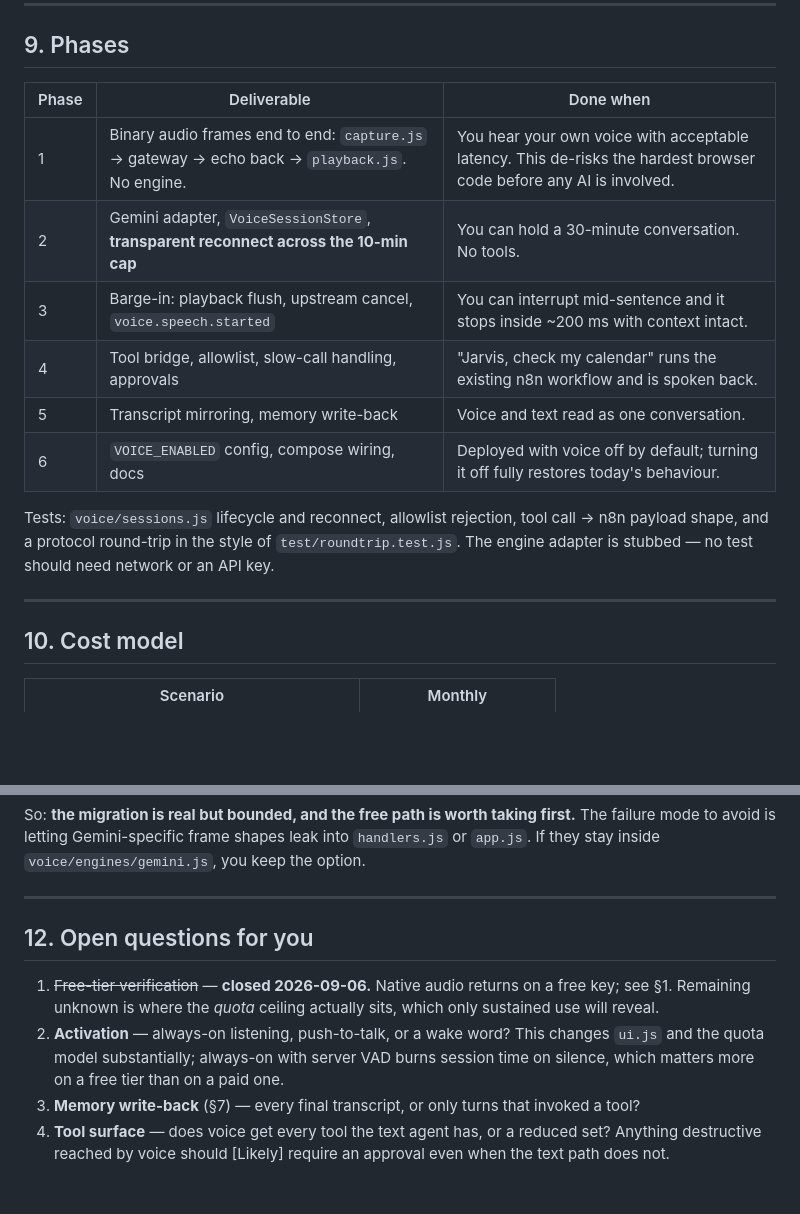
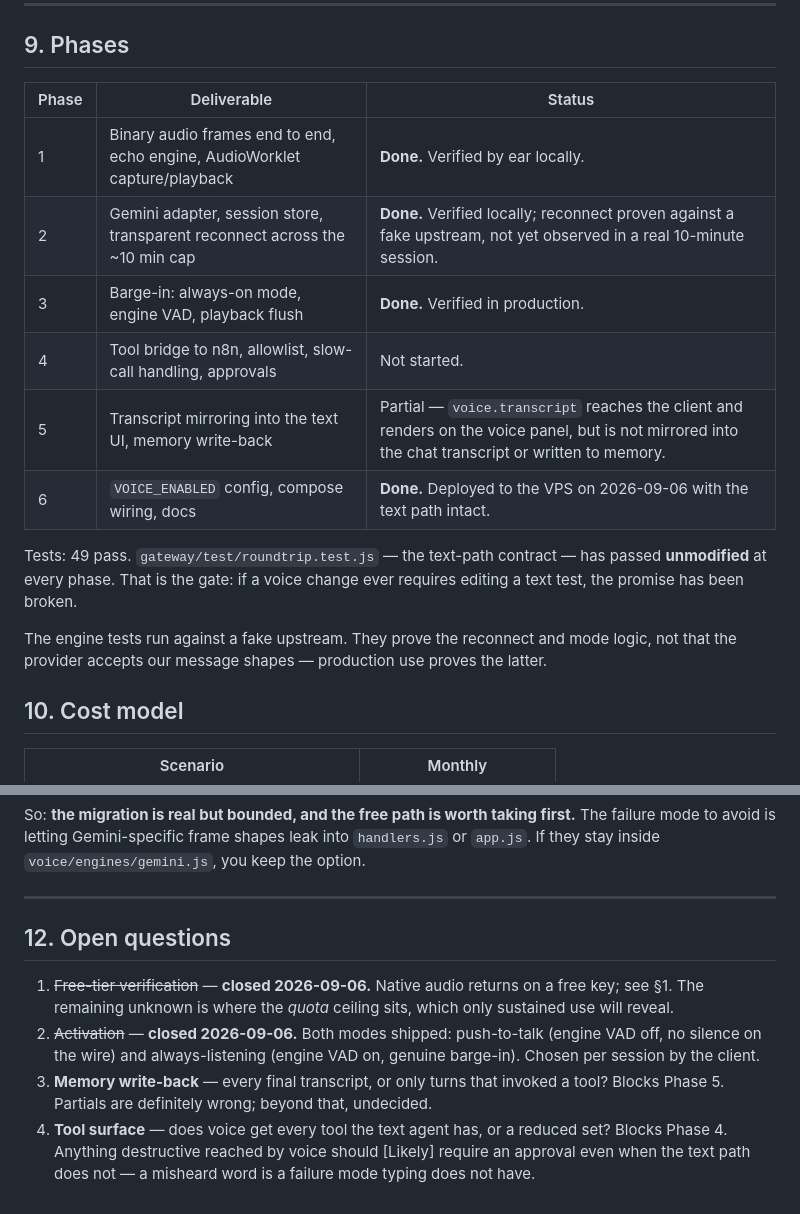
Before and after one commit to aman-dhakar-191/Jarvis-Chat-Interface, a Markdown page: docs/voice-design.md, 2 parts joined by grey strips. GitHub-like rendering; blank space fills up the shorter version.

Commit message:
docs: record actual phase status through deployment
Phases 1-3 and 6 are done and running on the VPS with the text path
intact. Phase 5 is partial: transcripts reach the client but are not
mirrored into the chat or written to memory. Closes the activation
question - both turn-taking modes shipped - and narrows the two that
remain to the phases they block.

Co-Authored-By: Claude Opus 5 <noreply@anthropic.com>
Claude-Session: https://claude.ai/code/session_01PVoKzgviCESLUoQGYRmSQP

```diff
--- a/docs/voice-design.md
+++ b/docs/voice-design.md
@@ -353,21 +353,22 @@ not pay for it. [Likely] `public/sw.js` needs its cache list extended.
 
 ## 9. Phases
 
-| Phase | Deliverable | Done when |
+| Phase | Deliverable | Status |
 | --- | --- | --- |
-| 1 | Binary audio frames end to end: `capture.js` → gateway → echo back → `playback.js`. No engine. | You hear your own voice with acceptable latency. This de-risks the hardest browser code before any AI is involved. |
-| 2 | Gemini adapter, `VoiceSessionStore`, **transparent reconnect across the 10-min cap** | You can hold a 30-minute conversation. No tools. |
-| 3 | Barge-in: playback flush, upstream cancel, `voice.speech.started` | You can interrupt mid-sentence and it stops inside ~200 ms with context intact. |
-| 4 | Tool bridge, allowlist, slow-call handling, approvals | "Jarvis, check my calendar" runs the existing n8n workflow and is spoken back. |
-| 5 | Transcript mirroring, memory write-back | Voice and text read as one conversation. |
-| 6 | `VOICE_ENABLED` config, compose wiring, docs | Deployed with voice off by default; turning it off fully restores today's behaviour. |
+| 1 | Binary audio frames end to end, echo engine, AudioWorklet capture/playback | **Done.** Verified by ear locally. |
+| 2 | Gemini adapter, session store, transparent reconnect across the ~10 min cap | **Done.** Verified locally; reconnect proven against a fake upstream, not yet observed in a real 10-minute session. |
+| 3 | Barge-in: always-on mode, engine VAD, playback flush | **Done.** Verified in production. |
+| 4 | Tool bridge to n8n, allowlist, slow-call handling, approvals | Not started. |
+| 5 | Transcript mirroring into the text UI, memory write-back | Partial — `voice.transcript` reaches the client and renders on the voice panel, but is not mirrored into the chat transcript or written to memory. |
+| 6 | `VOICE_ENABLED` config, compose wiring, docs | **Done.** Deployed to the VPS on 2026-09-06 with the text path intact. |
 
-Tests: `voice/sessions.js` lifecycle and reconnect, allowlist rejection, tool
-call → n8n payload shape, and a protocol round-trip in the style of
-`test/roundtrip.test.js`. The engine adapter is stubbed — no test should need
-network or an API key.
+Tests: 49 pass. `gateway/test/roundtrip.test.js` — the text-path contract — has
+passed **unmodified** at every phase. That is the gate: if a voice change ever
+requires editing a text test, the promise has been broken.
 
----
+The engine tests run against a fake upstream. They prove the reconnect and
+mode logic, not that the provider accepts our message shapes — production use
+proves the latter.
 
 ## 10. Cost model
 
@@ -413,17 +414,17 @@ you keep the option.
 
 ---
 
-## 12. Open questions for you
+## 12. Open questions
 
-1. ~~Free-tier verification~~ — **closed 2026-09-06.** Native audio returns
-   on a free key; see §1. Remaining unknown is where the *quota* ceiling
-   actually sits, which only sustained use will reveal.
-2. **Activation** — always-on listening, push-to-talk, or a wake word? This
-   changes `ui.js` and the quota model substantially; always-on with server VAD
-   burns session time on silence, which matters more on a free tier than on a
-   paid one.
-3. **Memory write-back** (§7) — every final transcript, or only turns that
-   invoked a tool?
-4. **Tool surface** — does voice get every tool the text agent has, or a
-   reduced set? Anything destructive reached by voice should [Likely] require
-   an approval even when the text path does not.
+1. ~~Free-tier verification~~ — **closed 2026-09-06.** Native audio returns on
+   a free key; see §1. The remaining unknown is where the *quota* ceiling sits,
+   which only sustained use will reveal.
+2. ~~Activation~~ — **closed 2026-09-06.** Both modes shipped: push-to-talk
+   (engine VAD off, no silence on the wire) and always-listening (engine VAD on,
+   genuine barge-in). Chosen per session by the client.
+3. **Memory write-back** — every final transcript, or only turns that invoked a
+   tool? Blocks Phase 5. Partials are definitely wrong; beyond that, undecided.
+4. **Tool surface** — does voice get every tool the text agent has, or a reduced
+   set? Blocks Phase 4. Anything destructive reached by voice should [Likely]
+   require an approval even when the text path does not — a misheard word is a
+   failure mode typing does not have.
```
